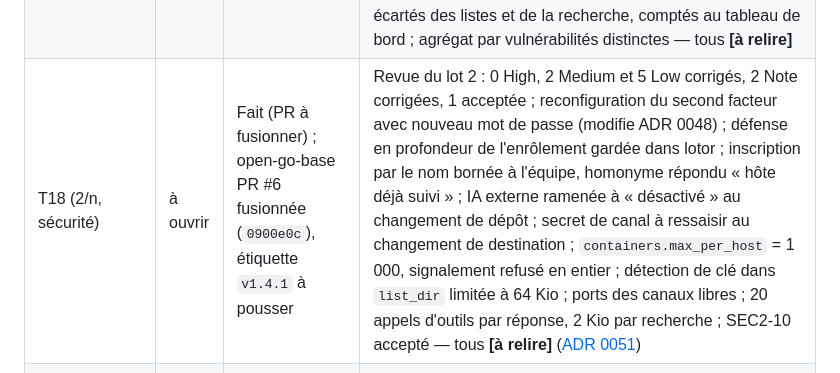
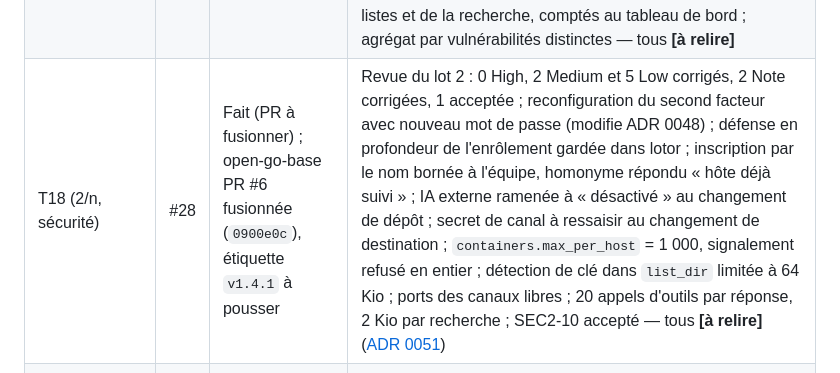
Before and after one commit to leblanc-simon/open-go-sbom, a Markdown page: specs/avancement.md, the part around the change. Rendered like a GitHub page.

Commit message:
T18 sécurité : numéro de PR dans l'avancement
Co-Authored-By: Claude Opus 5.5 <noreply@anthropic.com>
Claude-Session: https://claude.ai/code/session_01P4gwYLopPw5eTnJnAxA39N

```diff
--- a/specs/avancement.md
+++ b/specs/avancement.md
@@ -18,7 +18,7 @@ l'utilisateur, en consignant chaque décision pour une relecture a posteriori.
 | T15 | #26 | Terminé (PR à fusionner) | `cel.dev/cel-go` v0.32.0 (nouveau chemin de `github.com/google/cel-go`) ; contexte typé à deux sujets, `finding.actionable`, coût borné ; « correctif depuis » = première vue par lotor ; violations par couple règle × sujet ; verdict sur l'état courant de la référence ; modèle AGPL indisponible jusqu'à T20 ; objectifs de délai exprimés par des règles ; règles et canaux aux administrateurs ; envois uniques par canal × violation, 30 tentatives puis relance quotidienne ; clé HMAC fournie, garde SSRF sans mandataire ; statut de commit synchrone, désactivé par défaut, jeton GitHub séparé ; rotation des secrets des canaux — tous **[à relire]** |
 | T12 | #25 | Terminé (PR à fusionner), mesure avec un vrai modèle à faire par l'utilisateur | SDK officiel d'Anthropic construit sans environnement (ADR 0042) ; réglage par dépôt, permission `ai.external`, `ai.forbid_external` ramène à « local » (ADR 0043) ; règles du vérificateur au-delà de la fiche (documentation, manifestes, marqueurs d'injection, purl dans l'extrait) ; statut `carried` et commits intermédiaires sans modèle ; confinement sans processus fils (ADR 0044) ; exclusions intégrées ; budgets par défaut ; prompt système en anglais — tous **[à relire]** |
 | T13 | #24 | Terminé (PR à fusionner) | Client HTTP sur socket Unix plutôt que le client moby (écart au § 5) ; scan de l'image exportée (`docker save`) ; catalogueurs hors ligne aussi pour l'hôte ; équipe imposée par clé étrangère en cascade ; signalement dédié qui vaut signal de vie ; archivage à la main qui tient ; conteneurs écartés des listes et de la recherche, comptés au tableau de bord ; agrégat par vulnérabilités distinctes — tous **[à relire]** |
-| T18 (2/n, sécurité) | à ouvrir | Fait (PR à fusionner) ; open-go-base PR #6 fusionnée (`0900e0c`), étiquette `v1.4.1` à pousser | Revue du lot 2 : 0 High, 2 Medium et 5 Low corrigés, 2 Note corrigées, 1 acceptée ; reconfiguration du second facteur avec nouveau mot de passe (modifie ADR 0048) ; défense en profondeur de l'enrôlement gardée dans lotor ; inscription par le nom bornée à l'équipe, homonyme répondu « hôte déjà suivi » ; IA externe ramenée à « désactivé » au changement de dépôt ; secret de canal à ressaisir au changement de destination ; `containers.max_per_host` = 1 000, signalement refusé en entier ; détection de clé dans `list_dir` limitée à 64 Kio ; ports des canaux libres ; 20 appels d'outils par réponse, 2 Kio par recherche ; SEC2-10 accepté — tous **[à relire]** ([ADR 0051](../docs/adr/0051-corrections-revue-securite-lot2.md)) |
+| T18 (2/n, sécurité) | #28 | Fait (PR à fusionner) ; open-go-base PR #6 fusionnée (`0900e0c`), étiquette `v1.4.1` à pousser | Revue du lot 2 : 0 High, 2 Medium et 5 Low corrigés, 2 Note corrigées, 1 acceptée ; reconfiguration du second facteur avec nouveau mot de passe (modifie ADR 0048) ; défense en profondeur de l'enrôlement gardée dans lotor ; inscription par le nom bornée à l'équipe, homonyme répondu « hôte déjà suivi » ; IA externe ramenée à « désactivé » au changement de dépôt ; secret de canal à ressaisir au changement de destination ; `containers.max_per_host` = 1 000, signalement refusé en entier ; détection de clé dans `list_dir` limitée à 64 Kio ; ports des canaux libres ; 20 appels d'outils par réponse, 2 Kio par recherche ; SEC2-10 accepté — tous **[à relire]** ([ADR 0051](../docs/adr/0051-corrections-revue-securite-lot2.md)) |
 | T18 (1/n, compléments) | #27 | Fait (PR à fusionner) ; open-go-base PR #5 fusionnée (`a0f777f`), étiquette `v1.4.0` à pousser | Codes de secours : 16 caractères de Crockford (80 bits), SHA-256 lié au compte, 10 par défaut, régénération après un code TOTP, reconfiguration de l'application par le titulaire (au-delà de la fiche), pas de bannière pour les comptes sans codes ; recherche : statut de triage de tous les constats, filtre `triage` refusé hors vulnérabilité, recherche par composant sans constats masqués ; purge des conteneurs archivés pour absence depuis 180 jours, jamais archivés à la main ni triés ; boutons de revue des détections IA de T12 non livrés — tous **[à relire]** |
 
 ### Décisions à relire, par thème
```
